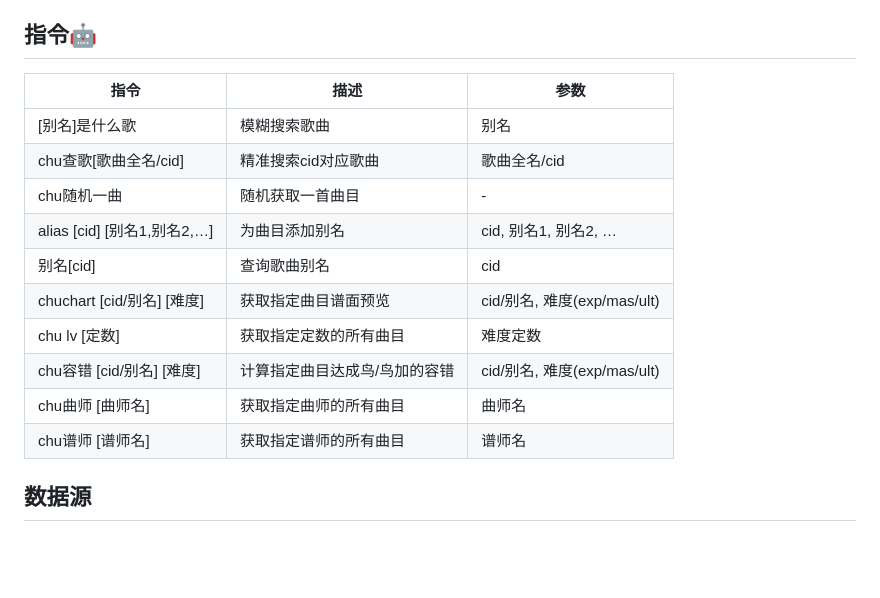
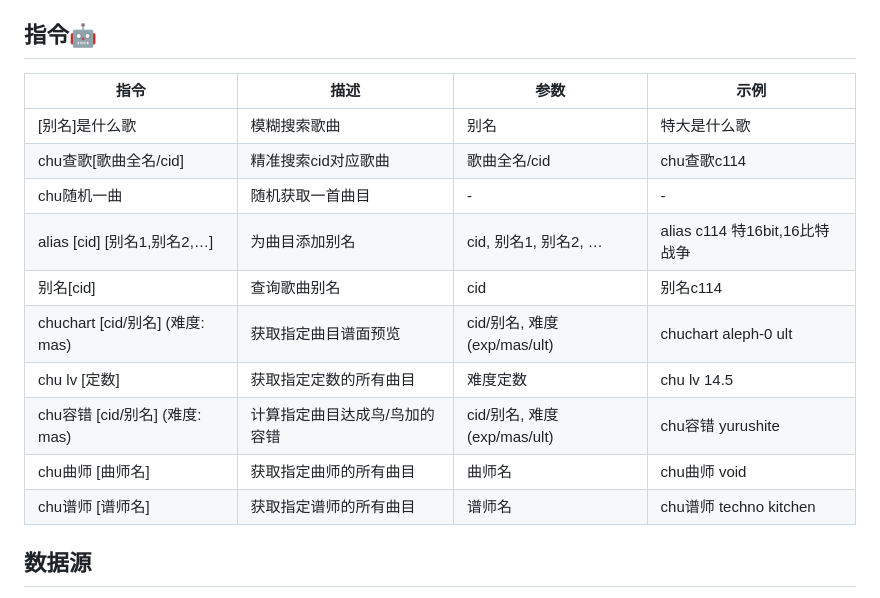
Before and after one commit to AmethystTim/ChunithmUtil, a Markdown page: README.md, the part around the change. GitHub-like rendering; blank space fills up the shorter version.

Commit message:
docs: 添加指令使用示例

```diff
--- a/README.md
+++ b/README.md
@@ -73,18 +73,18 @@ utils/mapping.py     # 获取谱面ID-歌曲的映射表
 
 ## 指令🤖
 
-|指令|描述|参数|
-|---|---|---|
-|[别名]是什么歌|模糊搜索歌曲|别名|
-|chu查歌[歌曲全名/cid]|精准搜索cid对应歌曲|歌曲全名/cid|
-|chu随机一曲|随机获取一首曲目|-|
-|alias [cid] [别名1,别名2,…]|为曲目添加别名|cid, 别名1, 别名2, …|
-|别名[cid]|查询歌曲别名|cid|
-|chuchart [cid/别名] [难度]|获取指定曲目谱面预览|cid/别名, 难度(exp/mas/ult)|
-|chu lv [定数]|获取指定定数的所有曲目|难度定数|
-|chu容错 [cid/别名] [难度]|计算指定曲目达成鸟/鸟加的容错|cid/别名, 难度(exp/mas/ult)|
-|chu曲师 [曲师名]|获取指定曲师的所有曲目|曲师名|
-|chu谱师 [谱师名]|获取指定谱师的所有曲目|谱师名|
+|指令|描述|参数|示例|
+|---|---|---|---|
+|[别名]是什么歌|模糊搜索歌曲|别名|特大是什么歌|
+|chu查歌[歌曲全名/cid]|精准搜索cid对应歌曲|歌曲全名/cid|chu查歌c114|
+|chu随机一曲|随机获取一首曲目|-|-|
+|alias [cid] [别名1,别名2,…]|为曲目添加别名|cid, 别名1, 别名2, …|alias c114 特16bit,16比特战争|
+|别名[cid]|查询歌曲别名|cid|别名c114|
+|chuchart [cid/别名] (难度: mas)|获取指定曲目谱面预览|cid/别名, 难度(exp/mas/ult)|chuchart aleph-0 ult|
+|chu lv [定数]|获取指定定数的所有曲目|难度定数|chu lv 14.5|
+|chu容错 [cid/别名] (难度: mas)|计算指定曲目达成鸟/鸟加的容错|cid/别名, 难度(exp/mas/ult)|chu容错 yurushite|
+|chu曲师 [曲师名]|获取指定曲师的所有曲目|曲师名|chu曲师 void|
+|chu谱师 [谱师名]|获取指定谱师的所有曲目|谱师名|chu谱师 techno kitchen|
 
 
 ## 数据源
```
